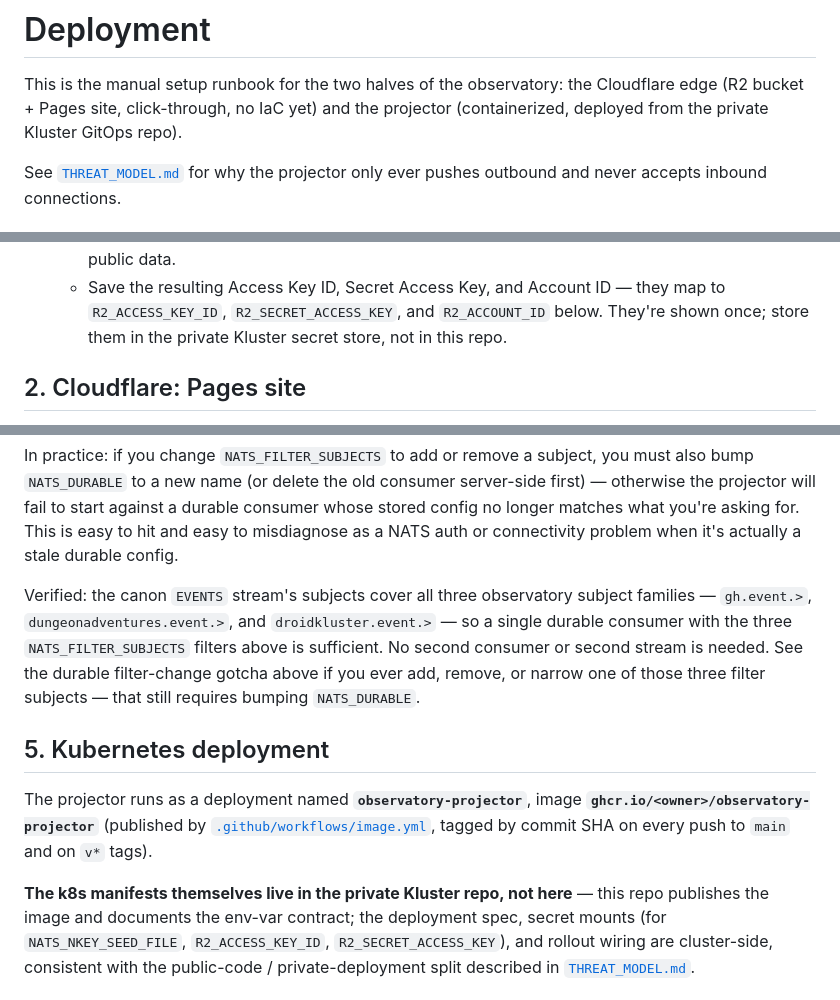
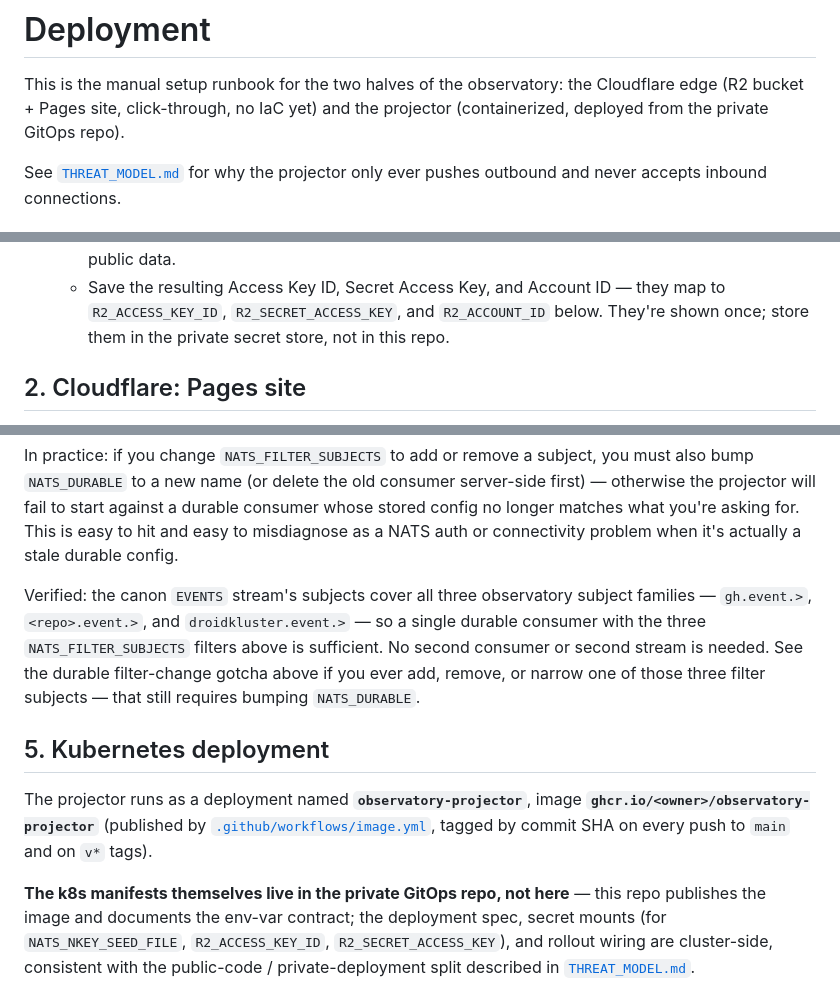
Before and after one commit to syntax922/droidkluster-observatory, a Markdown page: docs/DEPLOYMENT.md, 3 parts joined by grey strips. Drawn GitHub-style.

```diff
--- a/docs/DEPLOYMENT.md
+++ b/docs/DEPLOYMENT.md
@@ -2,8 +2,8 @@
 
 This is the manual setup runbook for the two halves of the observatory:
 the Cloudflare edge (R2 bucket + Pages site, click-through, no IaC yet)
-and the projector (containerized, deployed from the private Kluster
-GitOps repo).
+and the projector (containerized, deployed from the private GitOps
+repo).
 
 See [`THREAT_MODEL.md`](../THREAT_MODEL.md) for why the projector only
 ever pushes outbound and never accepts inbound connections.
@@ -24,7 +24,7 @@ ever pushes outbound and never accepts inbound connections.
    - Save the resulting Access Key ID, Secret Access Key, and Account ID —
      they map to `R2_ACCESS_KEY_ID`, `R2_SECRET_ACCESS_KEY`, and
      `R2_ACCOUNT_ID` below. They're shown once; store them in the private
-     Kluster secret store, not in this repo.
+     secret store, not in this repo.
 
 ## 2. Cloudflare: Pages site
 
@@ -109,7 +109,7 @@ NATS auth or connectivity problem when it's actually a stale durable
 config.
 
 Verified: the canon `EVENTS` stream's subjects cover all three observatory
-subject families — `gh.event.>`, `dungeonadventures.event.>`, and
+subject families — `gh.event.>`, `<repo>.event.>`, and
 `droidkluster.event.>` — so a single durable consumer with the three
 `NATS_FILTER_SUBJECTS` filters above is sufficient. No second consumer or
 second stream is needed. See the durable filter-change gotcha above if you
@@ -123,7 +123,7 @@ image **`ghcr.io/<owner>/observatory-projector`** (published by
 [`.github/workflows/image.yml`](../.github/workflows/image.yml), tagged
 by commit SHA on every push to `main` and on `v*` tags).
 
-**The k8s manifests themselves live in the private Kluster repo, not
+**The k8s manifests themselves live in the private GitOps repo, not
 here** — this repo publishes the image and documents the env-var
 contract; the deployment spec, secret mounts (for
 `NATS_NKEY_SEED_FILE`, `R2_ACCESS_KEY_ID`, `R2_SECRET_ACCESS_KEY`), and
```
Also changed, not shown: other parts of docs/DEPLOYMENT.md (+1 -1 lines), THREAT_MODEL.md (+20 -6 lines).
